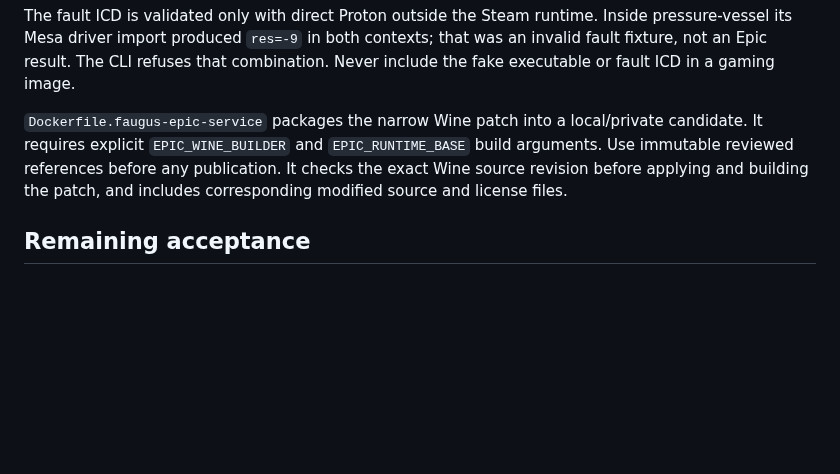
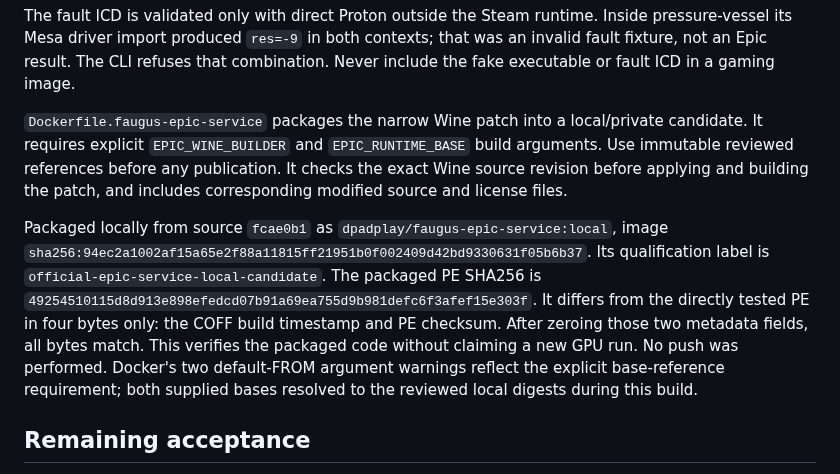
Before and after one commit to ForcesPT/container-gaming, a Markdown page: docs/EPIC-SERVICE-DIAGNOSTICS.md, the part around the change. Rendered like a GitHub page; blank space fills up the shorter version.

Commit message:
Record local Epic service candidate packaging evidence

```diff
--- a/docs/EPIC-SERVICE-DIAGNOSTICS.md
+++ b/docs/EPIC-SERVICE-DIAGNOSTICS.md
@@ -130,6 +130,18 @@ arguments. Use immutable reviewed references before any publication. It checks
 the exact Wine source revision before applying and building the patch, and
 includes corresponding modified source and license files.
 
+Packaged locally from source `fcae0b1` as `dpadplay/faugus-epic-service:local`,
+image `sha256:94ec2a1002af15a65e2f88a11815ff21951b0f002409d42bd9330631f05b6b37`.
+Its qualification label is `official-epic-service-local-candidate`.
+The packaged PE SHA256 is
+`49254510115d8d913e898efedcd07b91a69ea755d9b981defc6f3afef15e303f`.
+It differs from the directly tested PE in four bytes only: the COFF build
+timestamp and PE checksum. After zeroing those two metadata fields, all bytes
+match. This verifies the packaged code without claiming a new GPU run. No push
+was performed. Docker's two default-FROM argument warnings reflect the explicit
+base-reference requirement; both supplied bases resolved to the reviewed local
+digests during this build.
+
 ## Remaining acceptance
 
 Do not promote or claim reliable login from these local results. A future,
```
